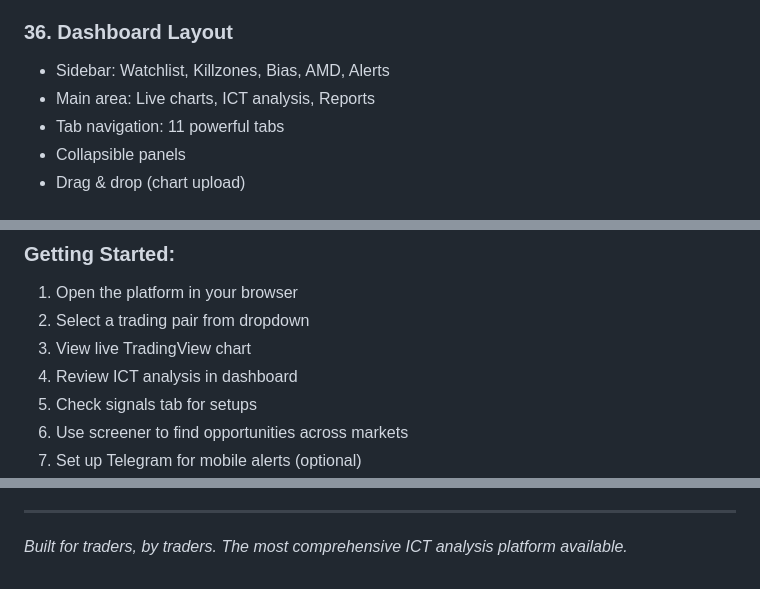
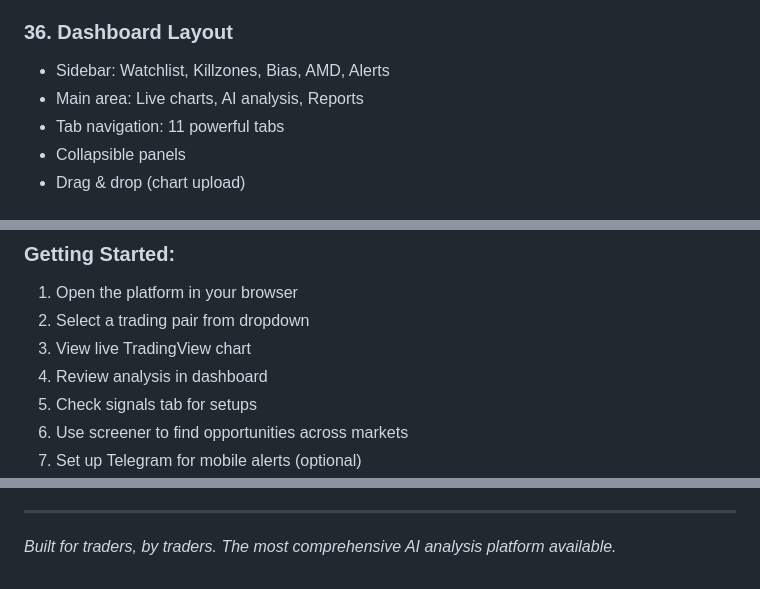
Before and after one commit to a3en005/A3-Elite-Intelligence, a Markdown page: README.md, 3 parts joined by grey strips. GitHub-like rendering.

```diff
--- a/FEATURES.md
+++ b/README.md
@@ -364,7 +364,7 @@
 
 ### 36. **Dashboard Layout**
 - Sidebar: Watchlist, Killzones, Bias, AMD, Alerts
-- Main area: Live charts, ICT analysis, Reports
+- Main area: Live charts, AI analysis, Reports
 - Tab navigation: 11 powerful tabs
 - Collapsible panels
 - Drag & drop (chart upload)
@@ -489,7 +487,7 @@
 1. Open the platform in your browser
 2. Select a trading pair from dropdown
 3. View live TradingView chart
-4. Review ICT analysis in dashboard
+4. Review analysis in dashboard
 5. Check signals tab for setups
 6. Use screener to find opportunities across markets
 7. Set up Telegram for mobile alerts (optional)
@@ -552,4 +550,4 @@
 
 ---
 
-*Built for traders, by traders. The most comprehensive ICT analysis platform available.*
+*Built for traders, by traders. The most comprehensive AI analysis platform available.*
```
Also changed, not shown: other parts of README.md (+4 -6 lines).
